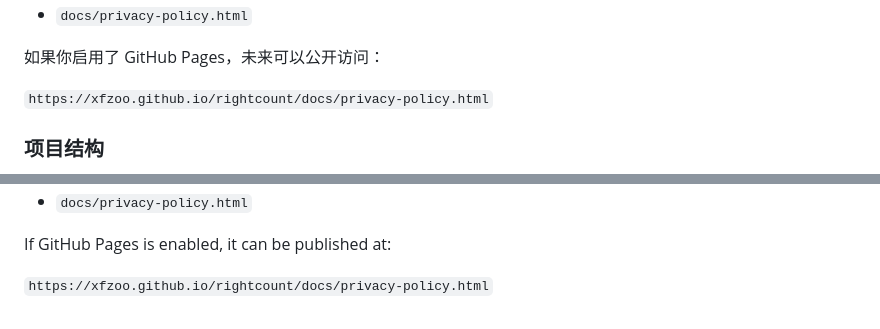
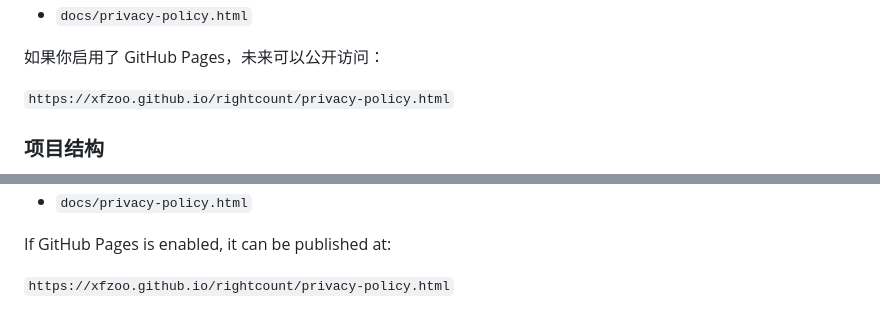
Before and after one commit to xfzoo/rightcount, a Markdown page: README.md, 2 parts joined by grey strips. Rendered like a GitHub page.

Commit message:
Fix GitHub Pages privacy policy URL

```diff
--- a/README.md
+++ b/README.md
@@ -79,7 +79,7 @@ RightCount 只会在你主动选中文字并右击时，临时读取当前网页
 
 如果你启用了 GitHub Pages，未来可以公开访问：
 
-`https://xfzoo.github.io/rightcount/docs/privacy-policy.html`
+`https://xfzoo.github.io/rightcount/privacy-policy.html`
 
 ### 项目结构
 
@@ -165,4 +165,4 @@ The privacy policy page lives here:
 
 If GitHub Pages is enabled, it can be published at:
 
-`https://xfzoo.github.io/rightcount/docs/privacy-policy.html`
+`https://xfzoo.github.io/rightcount/privacy-policy.html`
```
